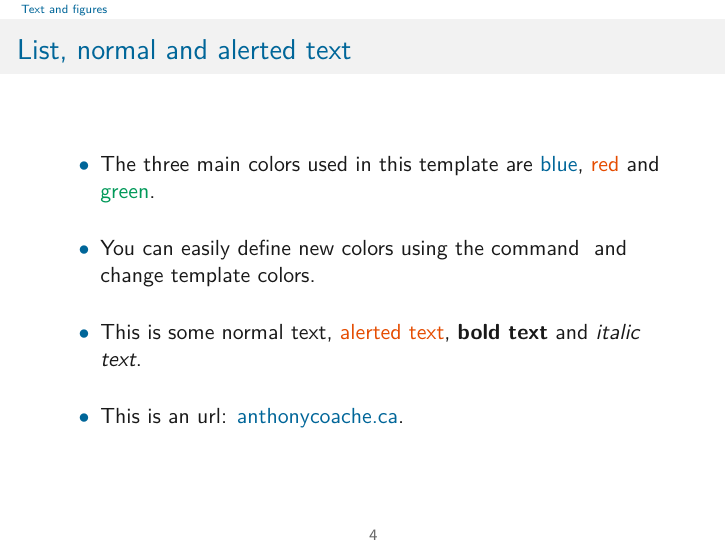
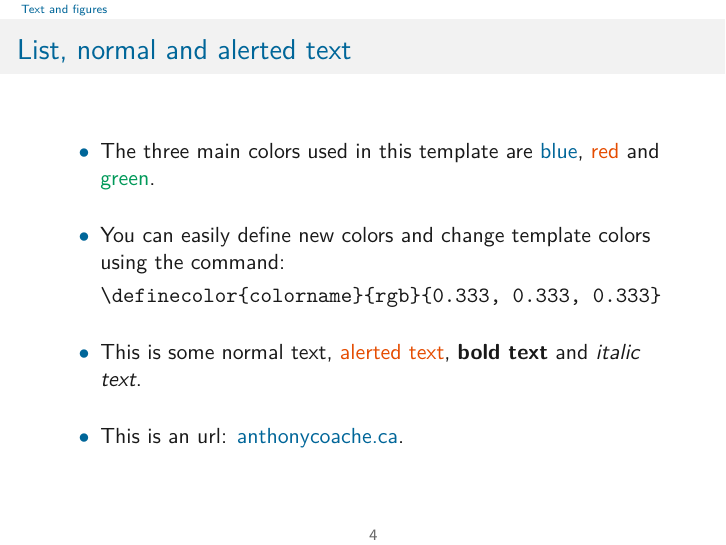
Before and after one commit to acoache/knitr-beamer-3colors, LaTeX slides (knitrbeamer3colors.tex): page 4 of 10. Compiled offline with pdfLaTeX.

Commit message:
Correct the definecolor command

```diff
--- a/knitrbeamer3colors.tex
+++ b/knitrbeamer3colors.tex
@@ -143,12 +143,12 @@
 
 
 % Frame
-\begin{frame}{List, normal and alerted text}
+\begin{frame}[fragile]{List, normal and alerted text}
 
 \begin{itemize}
 \setlength{\itemsep}{15pt}
 \item The three main colors used in this template are \textcolor{mblue}{blue}, \textcolor{mred}{red} and \textcolor{mgreen}{green}. \\
-  \item You can easily define new colors using the command \texttt{\definecolor{mgreen}{rgb}{0,0.6,0.35}} and change template colors. \\
+\item You can easily define new colors and change template colors using the command: \begin{semiverbatim}\\definecolor\{colorname\}\{rgb\}\{0.333, 0.333, 0.333\}\end{semiverbatim}
 \item This is some normal text, \alert{alerted text}, \textbf{bold text} and \textit{italic text}. \\
 \item This is an url: \href{http://www.anthonycoache.ca}{anthonycoache.ca}.
 \end{itemize}
```
Also changed, not shown: knitrbeamer3colors_Rnw.pdf, knitrbeamer3colors_tex.pdf, 1 other file. Lines whose indentation alone changed are shown as unchanged.
